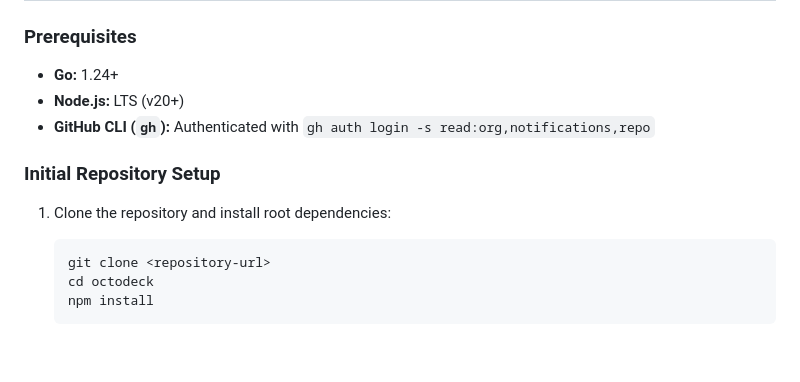
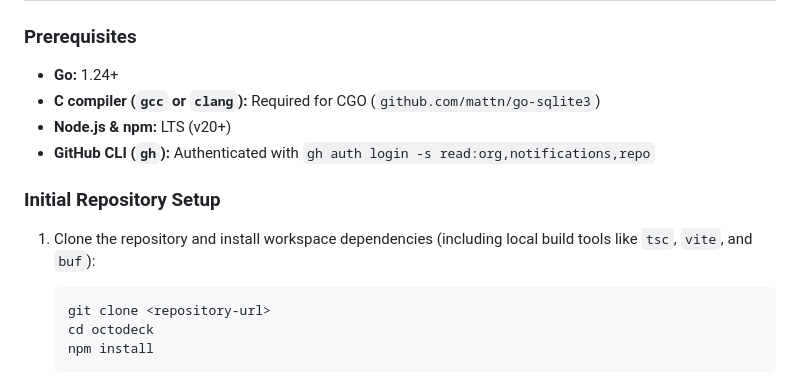
Before and after one commit to tallclair/octodeck, a Markdown page: CONTRIBUTING.md, the part around the change. Rendered like a GitHub page; blank space fills up the shorter version.

````diff
--- a/CONTRIBUTING.md
+++ b/CONTRIBUTING.md
@@ -15,11 +15,12 @@ To ensure reliability, reproducible releases, and high code quality, all contrib
 
 ### Prerequisites
 - **Go:** 1.24+
-- **Node.js:** LTS (v20+)
+- **C compiler (`gcc` or `clang`):** Required for CGO (`github.com/mattn/go-sqlite3`)
+- **Node.js & npm:** LTS (v20+)
 - **GitHub CLI (`gh`):** Authenticated with `gh auth login -s read:org,notifications,repo`
 
 ### Initial Repository Setup
-1. Clone the repository and install root dependencies:
+1. Clone the repository and install workspace dependencies (including local build tools like `tsc`, `vite`, and `buf`):
    ```bash
    git clone <repository-url>
    cd octodeck
````
Also changed, not shown: README.md (+51 -20 lines), docs/development.md (+15 -7 lines).
